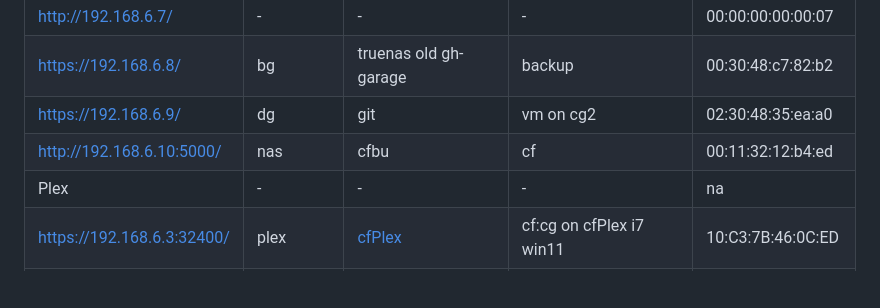
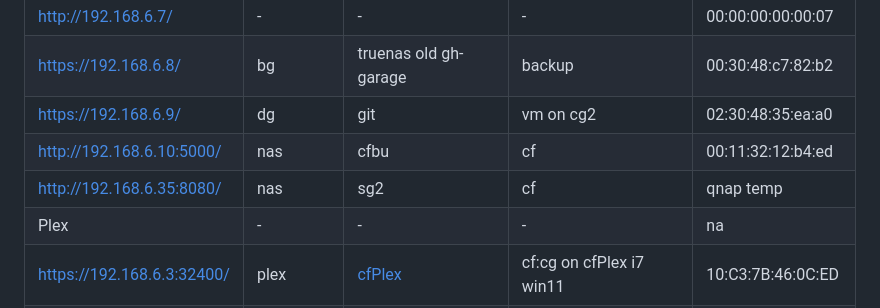
Before and after one commit to 2cld/cf, a Markdown page: docs/README.md, the part around the change. GitHub-like rendering; blank space fills up the shorter version.

```diff
--- a/docs/README.md
+++ b/docs/README.md
@@ -34,6 +34,7 @@
 | [https://192.168.6.8/](https://192.168.6.8/) | bg | truenas old gh-garage | backup | 00:30:48:c7:82:b2 |
 | [https://192.168.6.9/](https://192.168.6.9/) | dg | git | vm on cg2 | 02:30:48:35:ea:a0 |
 | [http://192.168.6.10:5000/](http://192.168.6.10:5000/) | nas | cfbu | cf | 00:11:32:12:b4:ed|
+| [http://192.168.6.35:8080/](http://192.168.6.35:8080/) | nas | sg2 | cf | qnap temp |
 | Plex | - | - | - | na |
 | [https://192.168.6.3:32400/](https://192.168.6.3:32400/) | plex | [cfPlex](https://24.149.22.11:32400) | cf:cg on cfPlex i7 win11 | 10:C3:7B:46:0C:ED |
 | [https://192.168.6.6:32400/](https://192.168.6.6:32400/) | plex | [cfDVR](https://24.149.22.11:32500) | cf:cg on cfDVR synology ds411 | 00:11:32:08:c4:242 |
```
